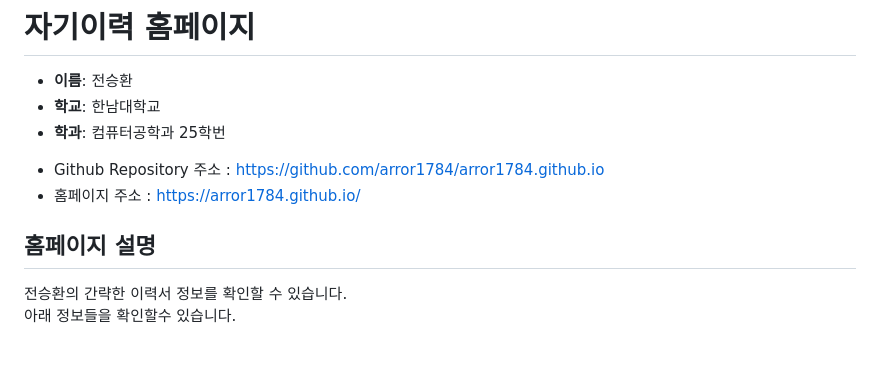
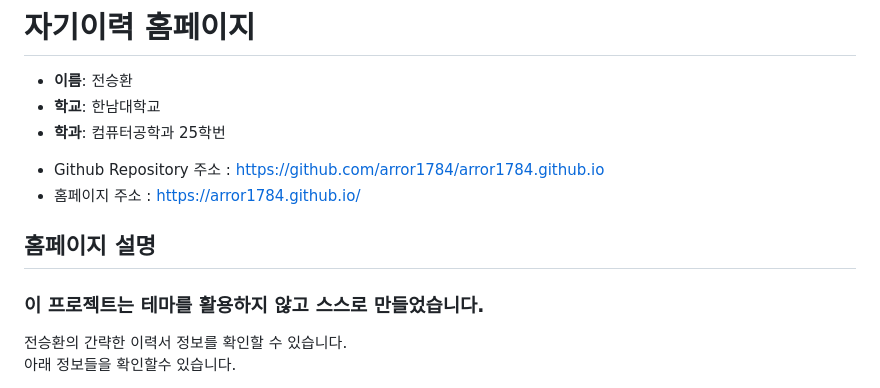
Before and after one commit to arror1784/arror1784.github.io, a Markdown page: README.md, the part around the change. GitHub-like rendering; blank space fills up the shorter version.

Commit message:
README 파일 수정

```diff
--- a/README.md
+++ b/README.md
@@ -4,11 +4,12 @@
 - **학교**: 한남대학교
 - **학과**: 컴퓨터공학과 25학번
 
-
 * Github Repository 주소 : https://github.com/arror1784/arror1784.github.io
 * 홈페이지 주소 : https://arror1784.github.io/
 
 ## 홈페이지 설명
+
+### **이 프로젝트는 테마를 활용하지 않고 스스로 만들었습니다.**
 
 전승환의 간략한 이력서 정보를 확인할 수 있습니다.<br/>
 아래 정보들을 확인할수 있습니다.
```
